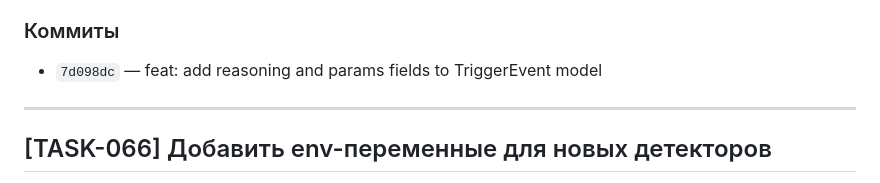
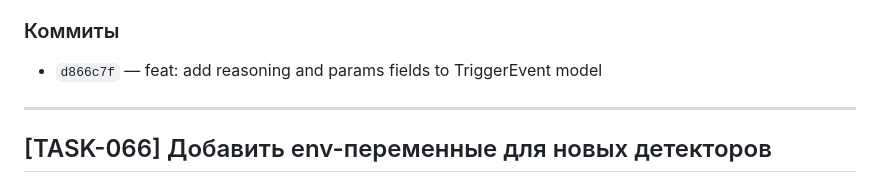
Before and after one commit to Evgexajs/spyfallAI, a Markdown page: progress.md, the part around the change. Rendered like a GitHub page.

Commit message:
docs: update TASK-067 commit hash in progress.md
Co-Authored-By: Claude Opus 4.5 <noreply@anthropic.com>

```diff
--- a/progress.md
+++ b/progress.md
@@ -44,7 +44,7 @@
 - Проверено: сериализация/десериализация JSON работает корректно
 
 ### Коммиты
-- `7d098dc` — feat: add reasoning and params fields to TriggerEvent model
+- `d866c7f` — feat: add reasoning and params fields to TriggerEvent model
 
 ---
 
```
